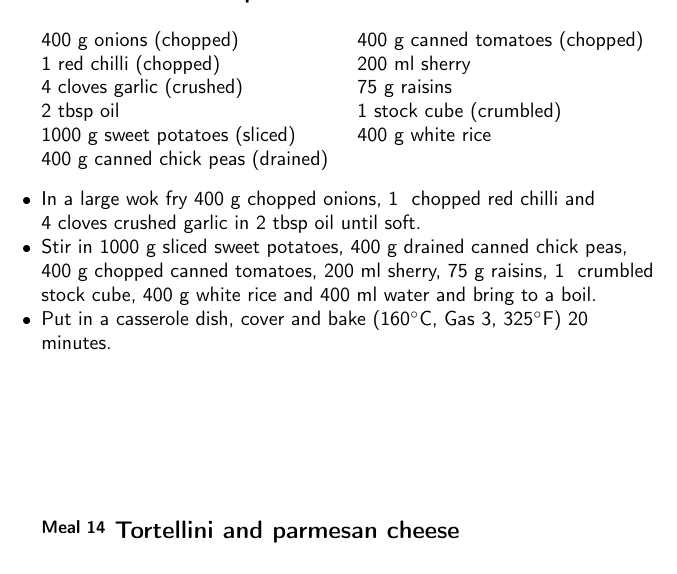
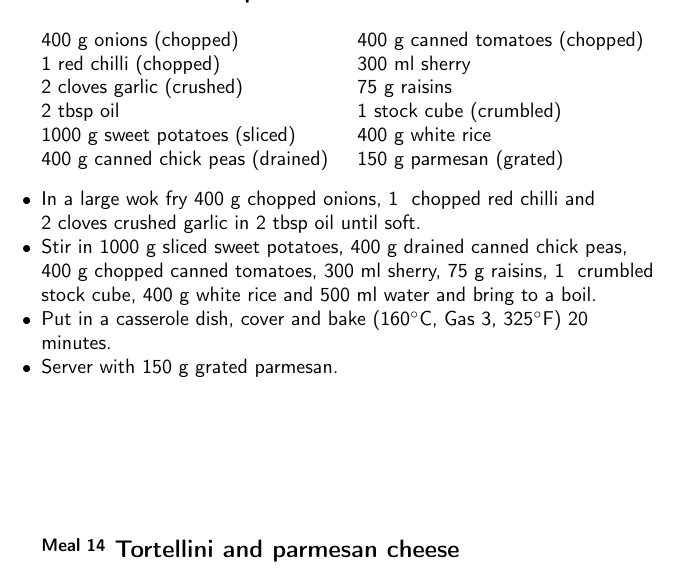
Before and after one commit to joejcollins/harmony-angel, a LaTeX document (ConsoleApp/Output/FoodFile.tex, which reads ConsoleApp/Output/Content.tex): part of page 10 of 17, cut so that both start at the same text. Compiled offline with pdfLaTeX.

Commit message:
Update lentil casserole.

```diff
--- a/ConsoleApp/Output/Content.tex
+++ b/ConsoleApp/Output/Content.tex
@@ -488,15 +490,16 @@
 		\begin{ingredients}
 		400 g onions (chopped) \\
 	1  red chilli (chopped) \\
-	4 cloves garlic (crushed) \\
+	2 cloves garlic (crushed) \\
 	2 tbsp oil  \\
 	1000 g sweet potatoes (sliced) \\
 	400 g canned chick peas (drained) \\
 	400 g canned tomatoes (chopped) \\
-	200 ml sherry  \\
+	300 ml sherry  \\
 	75 g raisins  \\
 	1  stock cube (crumbled) \\
 	400 g white rice  \\
+	150 g parmesan (grated) \\
 
 		\end{ingredients}
 
@@ -506,7 +509,7 @@
         400~g chopped onions,
         1~ chopped red chilli
         and
-        4~cloves crushed garlic
+        2~cloves crushed garlic
         in
         2~tbsp  oil
         until soft.
@@ -515,12 +518,12 @@
         1000~g sliced sweet potatoes,
         400~g drained canned chick peas,
         400~g chopped canned tomatoes,
-        200~ml  sherry,
+        300~ml  sherry,
         75~g  raisins,
         1~ crumbled stock cube,
         400~g  white rice
         and
-        400~ml  water
+        500~ml  water
         and bring to a boil.
       \item
         Put in a
@@ -528,6 +531,9 @@
         cover and bake
       (160$^{\circ}$C, Gas 3, 325$^{\circ}$F)
      20 minutes.
+      \item
+      Server with
+      150~g grated parmesan.
 
     \end{instructions}
     \end{recipe}%
```
Also changed, not shown: ConsoleApp/Output/Content.tex (6 more changed lines), 3 other files.
